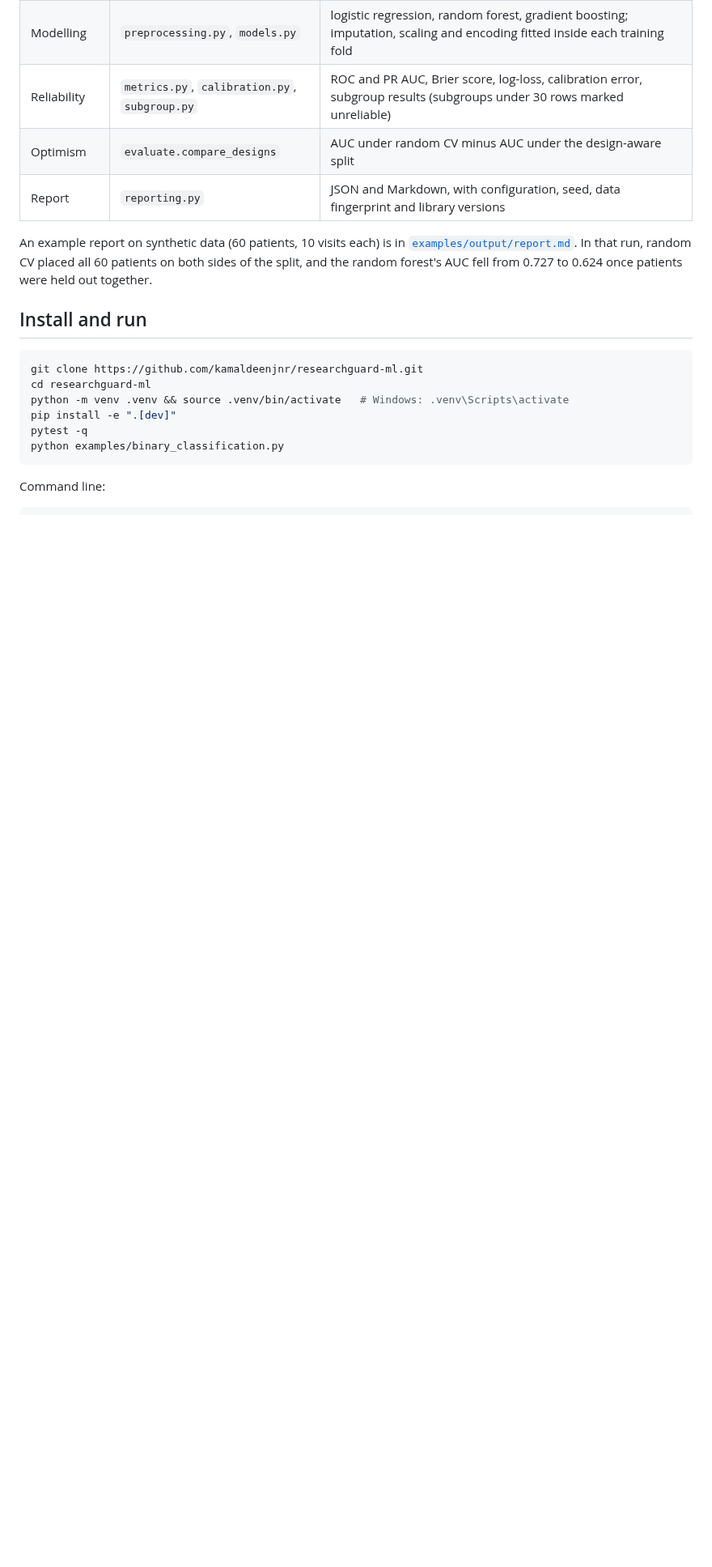
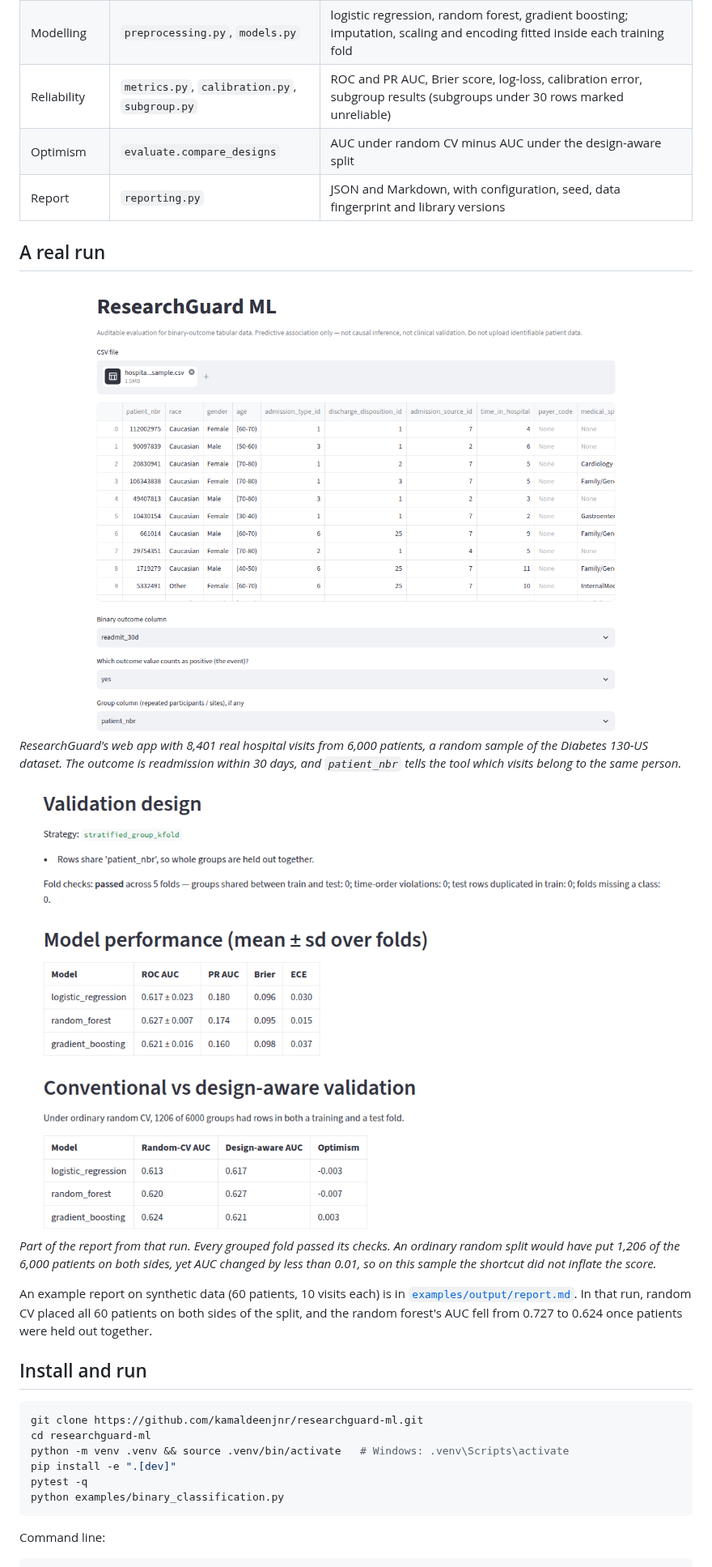
Before and after one commit to kamaldeenjnr/researchguard-ml, a Markdown page: README.md, the part around one of its changes. Shown at 81% size. GitHub-like rendering; pictures changed too: docs/img/app_results.png (added), docs/img/app_setup.png (added); blank space fills up the shorter version.

Commit message:
README: plain-language explanation and real screenshots of the app on hospital data; readable report warnings

```diff
--- a/README.md
+++ b/README.md
@@ -34,6 +51,20 @@ predictive performance; it is not causal inference or clinical validation.
 | Reliability | `metrics.py`, `calibration.py`, `subgroup.py` | ROC and PR AUC, Brier score, log-loss, calibration error, subgroup results (subgroups under 30 rows marked unreliable) |
 | Optimism | `evaluate.compare_designs` | AUC under random CV minus AUC under the design-aware split |
 | Report | `reporting.py` | JSON and Markdown, with configuration, seed, data fingerprint and library versions |
+
+## A real run
+
+<img src="docs/img/app_setup.png" width="100%" alt="ResearchGuard web app with a CSV of 8,401 hospital visits loaded; the outcome is 30-day readmission and the group column is patient_nbr.">
+
+*ResearchGuard's web app with 8,401 real hospital visits from 6,000 patients, a random sample of
+the Diabetes 130-US dataset. The outcome is readmission within 30 days, and `patient_nbr` tells
+the tool which visits belong to the same person.*
+
+<img src="docs/img/app_results.png" width="100%" alt="Report section showing that ordinary random CV split 1,206 of 6,000 patients across train and test, with AUC changing by less than 0.01.">
+
+*Part of the report from that run. Every grouped fold passed its checks. An ordinary random split
+would have put 1,206 of the 6,000 patients on both sides, yet AUC changed by less than 0.01, so on
+this sample the shortcut did not inflate the score.*
 
 An example report on synthetic data (60 patients, 10 visits each) is in
 [`examples/output/report.md`](examples/output/report.md). In that run, random CV placed all 60
```
Also changed, not shown: other parts of README.md (+22 -5 lines), CHANGELOG.md (+3 -0 lines), 2 other files.
